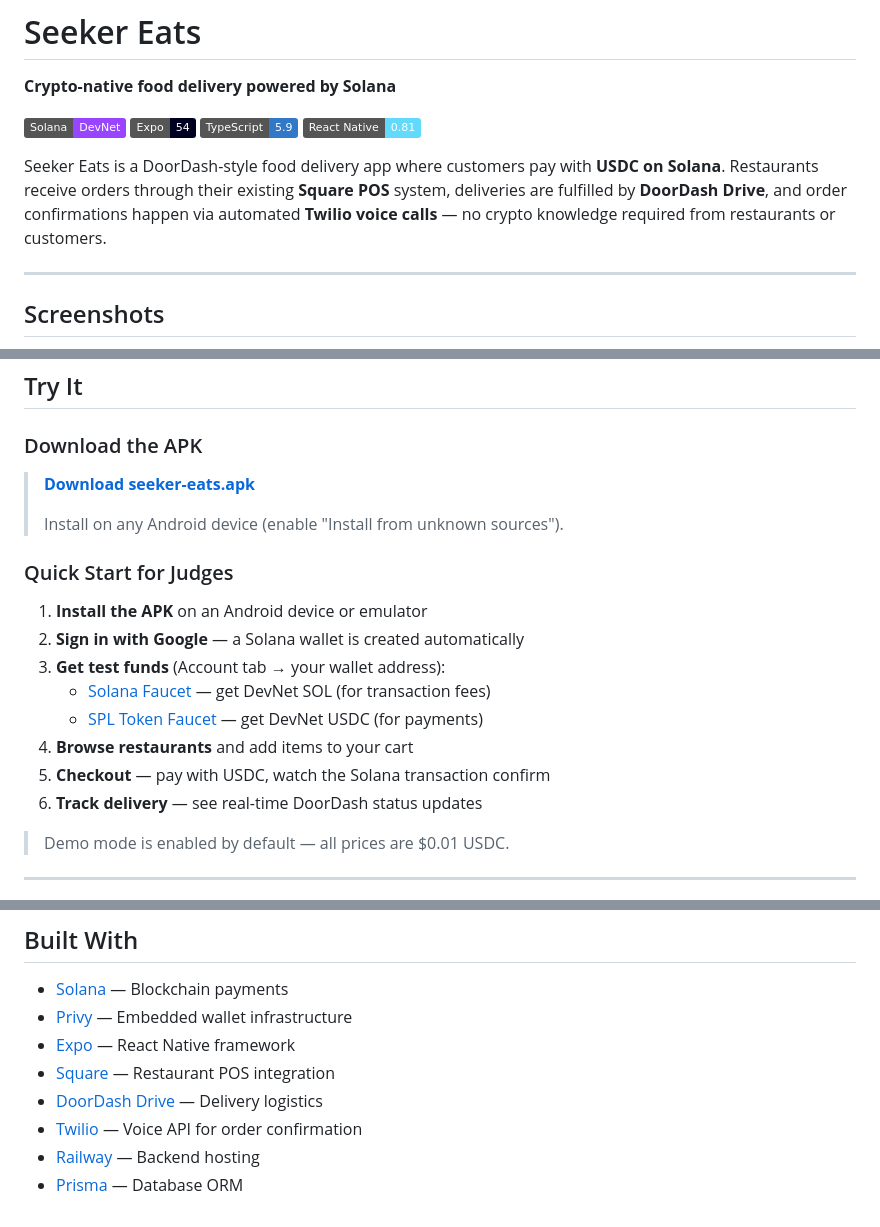
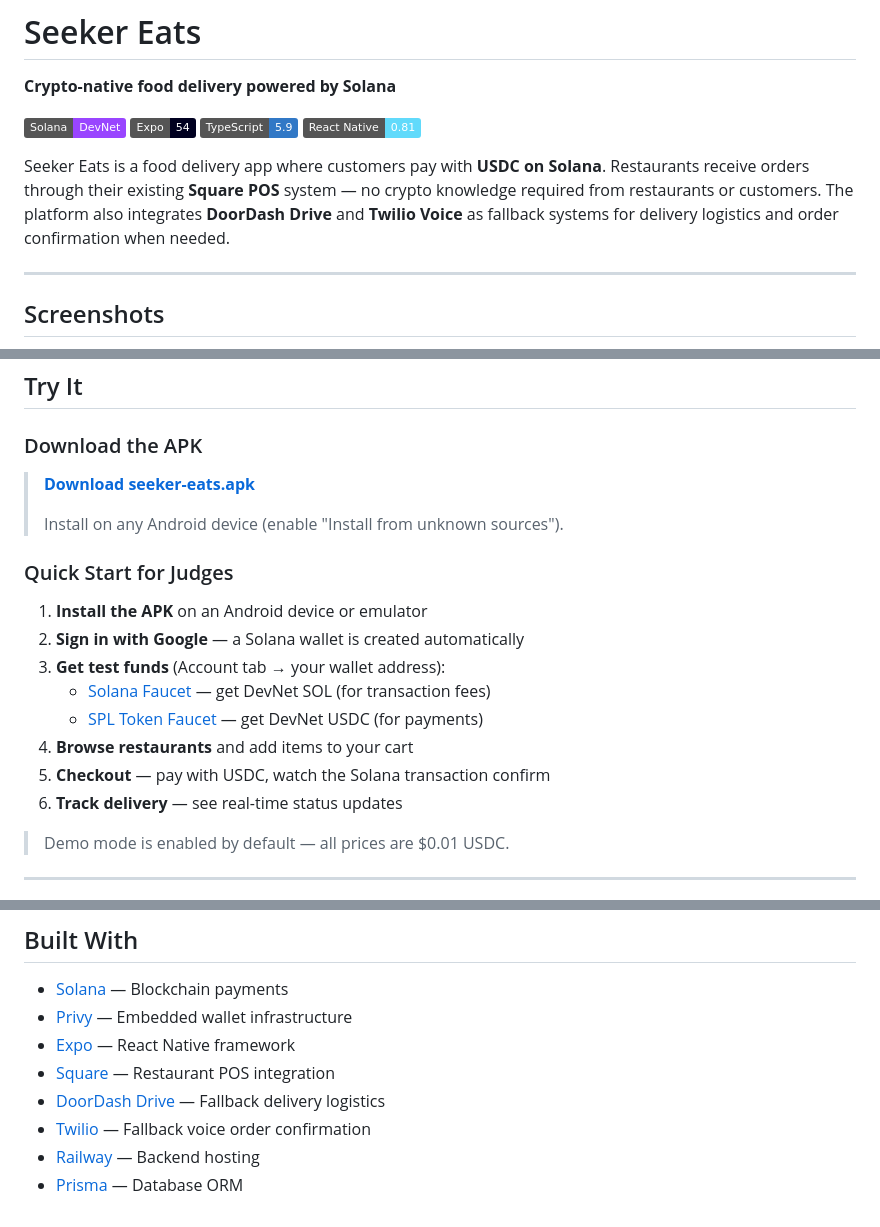
Before and after one commit to obamna1/seekereats-relay, a Markdown page: README.md, 3 parts joined by grey strips. GitHub-like rendering; badges without logos.

```diff
--- a/README.md
+++ b/README.md
@@ -7,7 +7,7 @@
 [![TypeScript](https://img.shields.io/badge/TypeScript-5.9-3178C6?logo=typescript)](https://typescriptlang.org)
 [![React Native](https://img.shields.io/badge/React%20Native-0.81-61DAFB?logo=react)](https://reactnative.dev)
 
-Seeker Eats is a DoorDash-style food delivery app where customers pay with **USDC on Solana**. Restaurants receive orders through their existing **Square POS** system, deliveries are fulfilled by **DoorDash Drive**, and order confirmations happen via automated **Twilio voice calls** — no crypto knowledge required from restaurants or customers.
+Seeker Eats is a food delivery app where customers pay with **USDC on Solana**. Restaurants receive orders through their existing **Square POS** system — no crypto knowledge required from restaurants or customers. The platform also integrates **DoorDash Drive** and **Twilio Voice** as fallback systems for delivery logistics and order confirmation when needed.
 
 ---
 
@@ -150,7 +151,7 @@ For testing: all prices set to $0.01 USDC. Real Solana transactions still execut
    - [SPL Token Faucet](https://spl-token-faucet.com/) — get DevNet USDC (for payments)
 4. **Browse restaurants** and add items to your cart
 5. **Checkout** — pay with USDC, watch the Solana transaction confirm
-6. **Track delivery** — see real-time DoorDash status updates
+6. **Track delivery** — see real-time status updates
 
 > Demo mode is enabled by default — all prices are $0.01 USDC.
 
@@ -315,7 +316,7 @@ To get test funds:
 - [Privy](https://privy.io) — Embedded wallet infrastructure
 - [Expo](https://expo.dev) — React Native framework
 - [Square](https://squareup.com) — Restaurant POS integration
-- [DoorDash Drive](https://www.doordash.com/engineering/drive/) — Delivery logistics
-- [Twilio](https://twilio.com) — Voice API for order confirmation
+- [DoorDash Drive](https://www.doordash.com/engineering/drive/) — Fallback delivery logistics
+- [Twilio](https://twilio.com) — Fallback voice order confirmation
 - [Railway](https://railway.app) — Backend hosting
 - [Prisma](https://prisma.io) — Database ORM
```
Also changed, not shown: other parts of README.md (+21 -20 lines).
